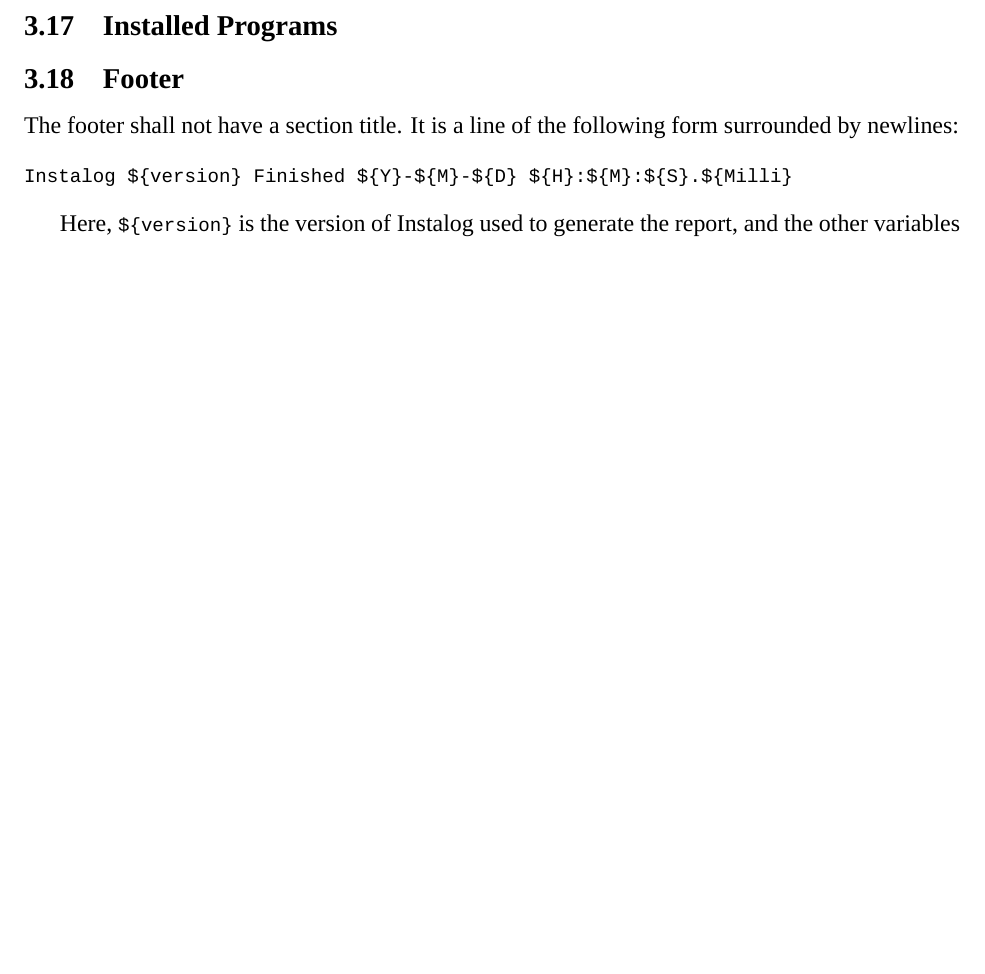
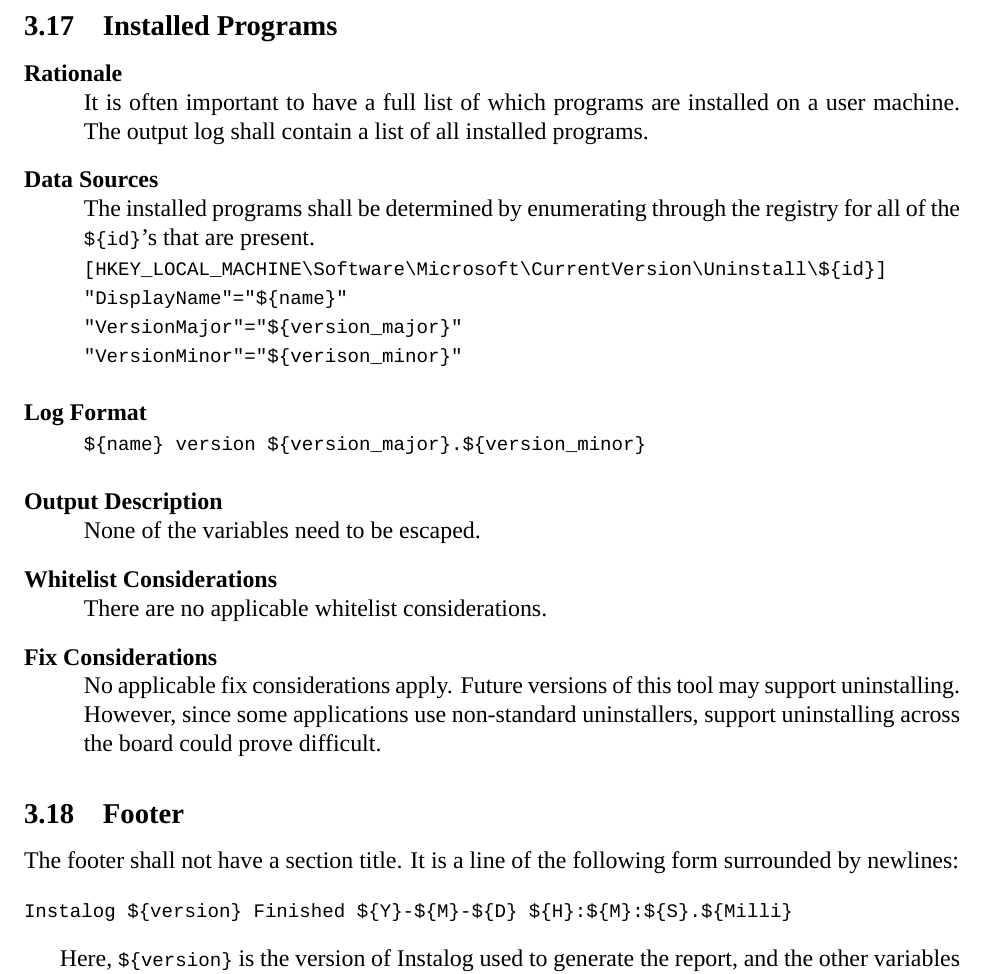
Before and after one commit to BillyONeal/Instalog, a LaTeX document (Docs/Instalog Specification/InstalogSpecification.tex, which reads Docs/Instalog Specification/sections/LogOutput.tex): part of page 51 of 51, cut so that both start at the same text, the shorter picture padded with empty space. Compiled offline with XeLaTeX.

Commit message:
Installed programs

```diff
--- a/Docs/Instalog Specification/sections/LogOutput.tex
+++ b/Docs/Instalog Specification/sections/LogOutput.tex
@@ -1683,7 +1683,35 @@
 \end{description}
 
 \subsection{Installed Programs}
-%Jacob
+\begin{description}
+\item[Rationale] \hfill \\
+It is often important to have a full list of which programs are installed on a
+user machine.  The output log shall contain a list of all installed programs.
+\item[Data Sources] \hfill \\
+The installed programs shall be determined by enumerating through the registry
+for all of the \var{id}'s that are present.
+\vspace{-\baselineskip}
+\begin{verbatim}
+[HKEY_LOCAL_MACHINE\Software\Microsoft\CurrentVersion\Uninstall\${id}]
+"DisplayName"="${name}"
+"VersionMajor"="${version_major}"
+"VersionMinor"="${verison_minor}"
+\end{verbatim}
+\item[Log Format] \hfill
+\vspace{-\baselineskip}
+\begin{verbatim}
+${name} version ${version_major}.${version_minor}
+\end{verbatim}
+\item[Output Description] \hfill \\
+None of the variables need to be escaped.
+\item[Whitelist Considerations] \hfill \\
+There are no applicable whitelist considerations.
+\item[Fix Considerations] \hfill \\
+No applicable fix considerations apply.  Future versions of this tool may
+support uninstalling.  However, since some applications use non-standard
+uninstallers, support uninstalling across the board could prove difficult.
+\end{description}
+
 \subsection{Footer}
 The footer shall not have a section title. It is a line of the following form
 surrounded by newlines:
```
Also changed, not shown: 1 other file.
